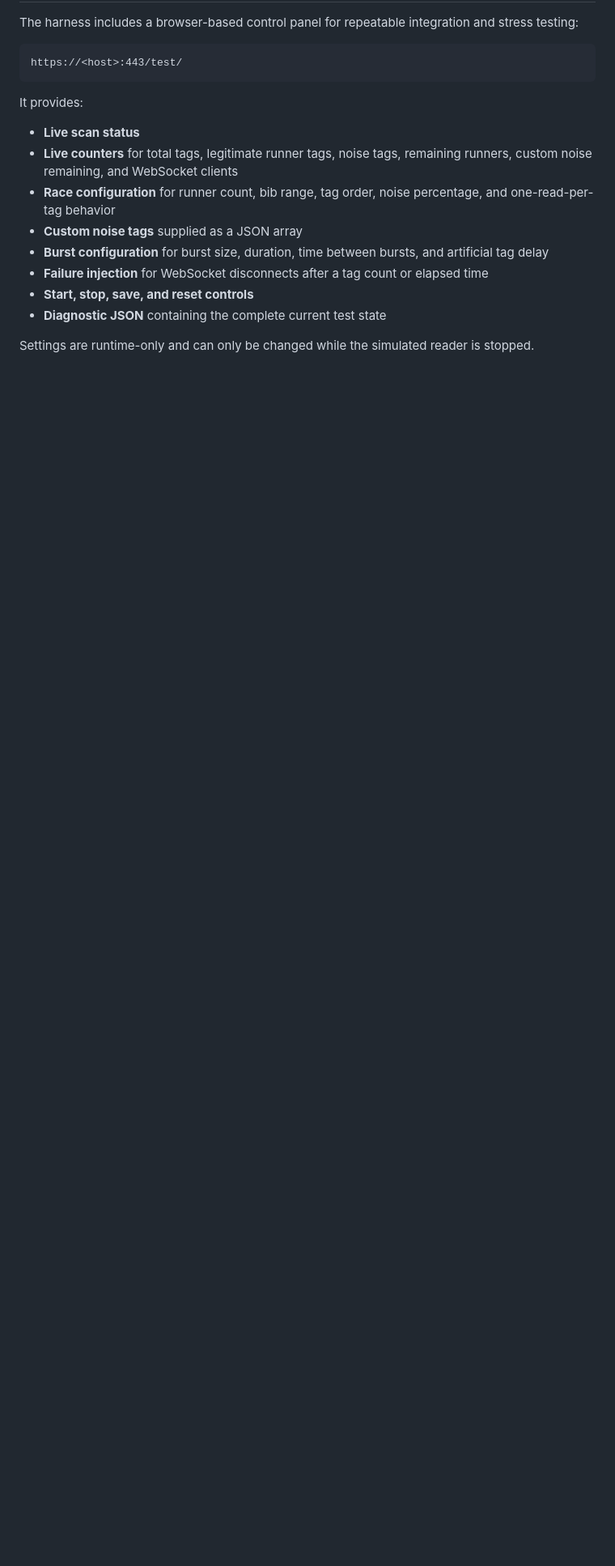
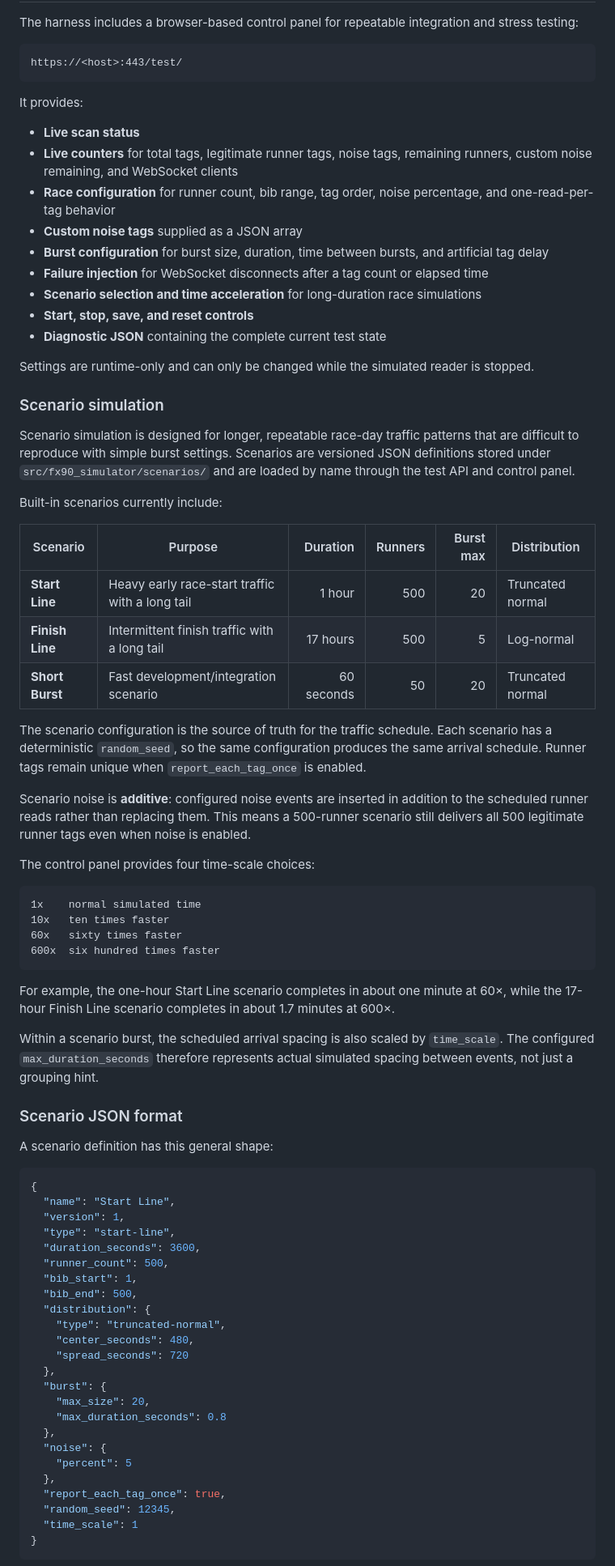
Before and after one commit to JordenLuke/fx90-simulator, a Markdown page: README.md, the part around one of its changes. Shown at 81% size. Drawn GitHub-style; blank space fills up the shorter version.

Commit message:
Document scenario simulation

````diff
--- a/README.md
+++ b/README.md
@@ -51,7 +51,69 @@ It provides:
 - **Custom noise tags** supplied as a JSON array
 - **Burst configuration** for burst size, duration, time between bursts, and artificial tag delay
 - **Failure injection** for WebSocket disconnects after a tag count or elapsed time
+- **Scenario selection and time acceleration** for long-duration race simulations
 - **Start, stop, save, and reset controls**
 - **Diagnostic JSON** containing the complete current test state
 
 Settings are runtime-only and can only be changed while the simulated reader is stopped.
+
+### Scenario simulation
+
+Scenario simulation is designed for longer, repeatable race-day traffic patterns that are difficult to reproduce with simple burst settings. Scenarios are versioned JSON definitions stored under `src/fx90_simulator/scenarios/` and are loaded by name through the test API and control panel.
+
+Built-in scenarios currently include:
+
+| Scenario | Purpose | Duration | Runners | Burst max | Distribution |
+|---|---|---:|---:|---:|---|
+| **Start Line** | Heavy early race-start traffic with a long tail | 1 hour | 500 | 20 | Truncated normal |
+| **Finish Line** | Intermittent finish traffic with a long tail | 17 hours | 500 | 5 | Log-normal |
+| **Short Burst** | Fast development/integration scenario | 60 seconds | 50 | 20 | Truncated normal |
+
+The scenario configuration is the source of truth for the traffic schedule. Each scenario has a deterministic `random_seed`, so the same configuration produces the same arrival schedule. Runner tags remain unique when `report_each_tag_once` is enabled.
+
+Scenario noise is **additive**: configured noise events are inserted in addition to the scheduled runner reads rather than replacing them. This means a 500-runner scenario still delivers all 500 legitimate runner tags even when noise is enabled.
+
+The control panel provides four time-scale choices:
+
+```text
+1x    normal simulated time
+10x   ten times faster
+60x   sixty times faster
+600x  six hundred times faster
+```
+
+For example, the one-hour Start Line scenario completes in about one minute at 60×, while the 17-hour Finish Line scenario completes in about 1.7 minutes at 600×.
+
+Within a scenario burst, the scheduled arrival spacing is also scaled by `time_scale`. The configured `max_duration_seconds` therefore represents actual simulated spacing between events, not just a grouping hint.
+
+### Scenario JSON format
+
+A scenario definition has this general shape:
+
+```json
+{
+  "name": "Start Line",
+  "version": 1,
+  "type": "start-line",
+  "duration_seconds": 3600,
+  "runner_count": 500,
+  "bib_start": 1,
+  "bib_end": 500,
+  "distribution": {
+    "type": "truncated-normal",
+    "center_seconds": 480,
+    "spread_seconds": 720
+  },
+  "burst": {
+    "max_size": 20,
+    "max_duration_seconds": 0.8
+  },
+  "noise": {
+    "percent": 5
+  },
+  "report_each_tag_once": true,
+  "random_seed": 12345,
+  "time_scale": 1
+}
+```
+
````
Also changed, not shown: other parts of README.md (+45 -7 lines).
